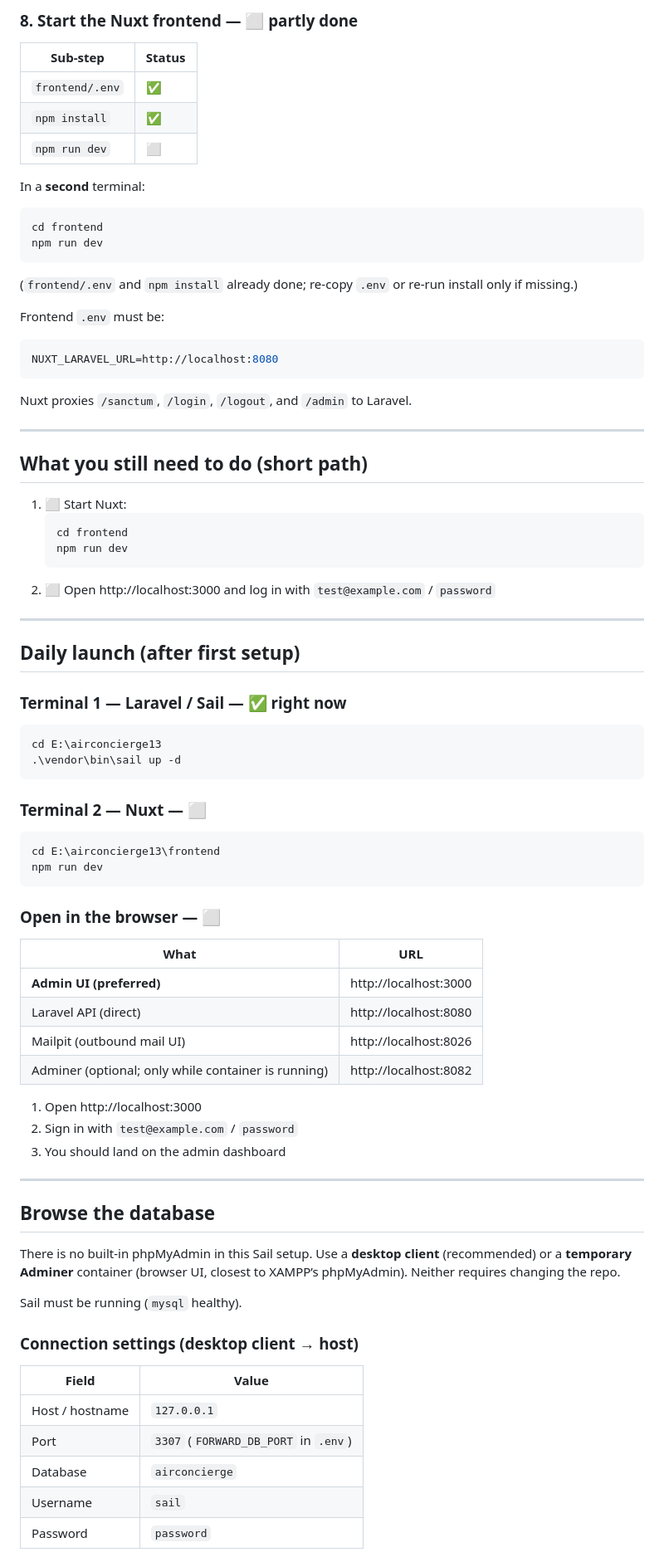
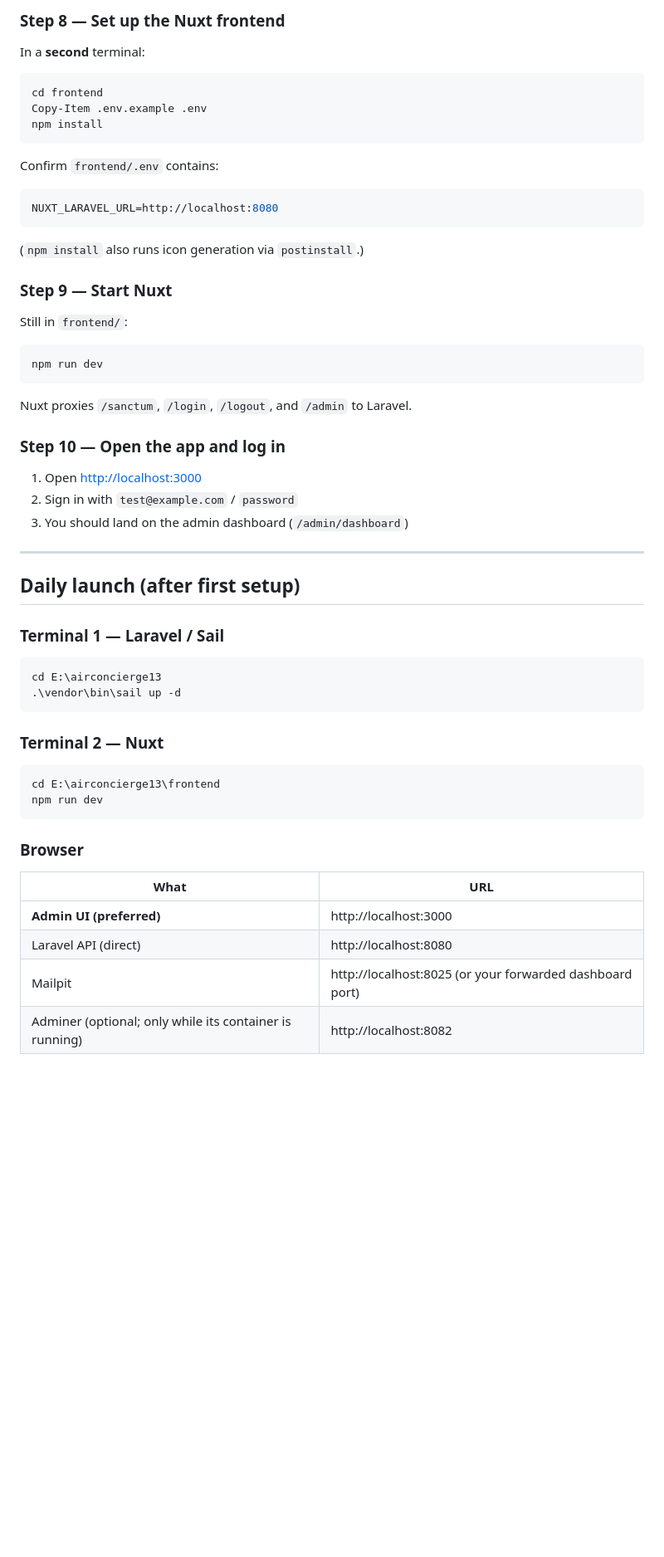
Before and after one commit to shaadahmed/airconcierge13, a Markdown page: docs/launch-guide.md, the part around one of its changes. Shown at 83% size. GitHub-like rendering; blank space fills up the shorter version.

````diff
--- a/docs/launch-guide.md
+++ b/docs/launch-guide.md
@@ -165,86 +126,62 @@ Use only on local/dev.
 
-### 8. Start the Nuxt frontend — ⬜ partly done
-
-| Sub-step | Status |
-|----------|--------|
-| `frontend/.env` | ✅ |
-| `npm install` | ✅ |
-| `npm run dev` | ⬜ |
+### Step 8 — Set up the Nuxt frontend
 
 In a **second** terminal:
 
 ```powershell
 cd frontend
-npm run dev
+Copy-Item .env.example .env
+npm install
 ```
 
-(`frontend/.env` and `npm install` already done; re-copy `.env` or re-run install only if missing.)
-
-Frontend `.env` must be:
+Confirm `frontend/.env` contains:
 
 ```env
 NUXT_LARAVEL_URL=http://localhost:8080
 ```
 
+(`npm install` also runs icon generation via `postinstall`.)
+
+### Step 9 — Start Nuxt
+
+Still in `frontend/`:
+
+```powershell
+npm run dev
+```
+
 Nuxt proxies `/sanctum`, `/login`, `/logout`, and `/admin` to Laravel.
 
----
+### Step 10 — Open the app and log in
 
-## What you still need to do (short path)
-
-1. ⬜ Start Nuxt:
-   ```powershell
-   cd frontend
-   npm run dev
-   ```
-2. ⬜ Open http://localhost:3000 and log in with `test@example.com` / `password`
+1. Open [http://localhost:3000](http://localhost:3000)
+2. Sign in with `test@example.com` / `password`
+3. You should land on the admin dashboard (`/admin/dashboard`)
 
 ---
 
 ## Daily launch (after first setup)
 
-### Terminal 1 — Laravel / Sail — ✅ right now
+### Terminal 1 — Laravel / Sail
 
 ```powershell
 cd E:\airconcierge13
 .\vendor\bin\sail up -d
 ```
 
-### Terminal 2 — Nuxt — ⬜
+### Terminal 2 — Nuxt
 
 ```powershell
 cd E:\airconcierge13\frontend
 npm run dev
 ```
 
-### Open in the browser — ⬜
+### Browser
 
 | What | URL |
 |------|-----|
 | **Admin UI (preferred)** | http://localhost:3000 |
 | Laravel API (direct) | http://localhost:8080 |
-| Mailpit (outbound mail UI) | http://localhost:8026 |
-| Adminer (optional; only while container is running) | http://localhost:8082 |
+| Mailpit | http://localhost:8025 (or your forwarded dashboard port) |
+| Adminer (optional; only while its container is running) | http://localhost:8082 |
 
-1. Open http://localhost:3000
-2. Sign in with `test@example.com` / `password`
-3. You should land on the admin dashboard
-
----
-
-## Browse the database
-
-There is no built-in phpMyAdmin in this Sail setup. Use a **desktop client** (recommended) or a **temporary Adminer** container (browser UI, closest to XAMPP’s phpMyAdmin). Neither requires changing the repo.
-
-Sail must be running (`mysql` healthy).
-
-### Connection settings (desktop client → host)
-
-| Field | Value |
-|-------|--------|
-| Host / hostname | `127.0.0.1` |
-| Port | `3307` (`FORWARD_DB_PORT` in `.env`) |
-| Database | `airconcierge` |
-| Username | `sail` |
-| Password | `password` |
-
````
Also changed, not shown: other parts of docs/launch-guide.md (+113 -138 lines).
